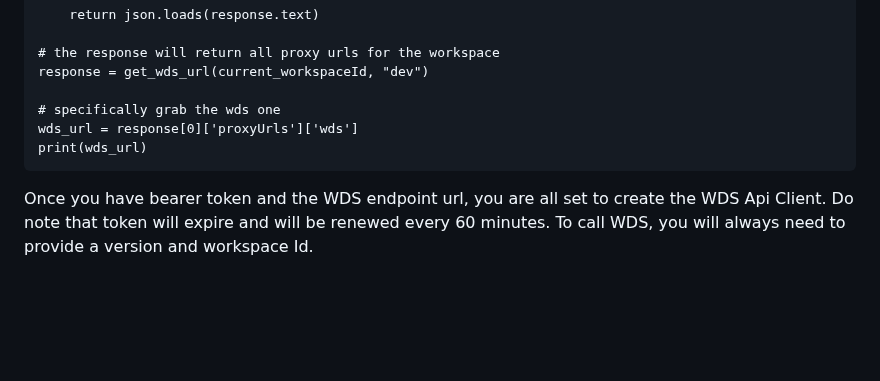
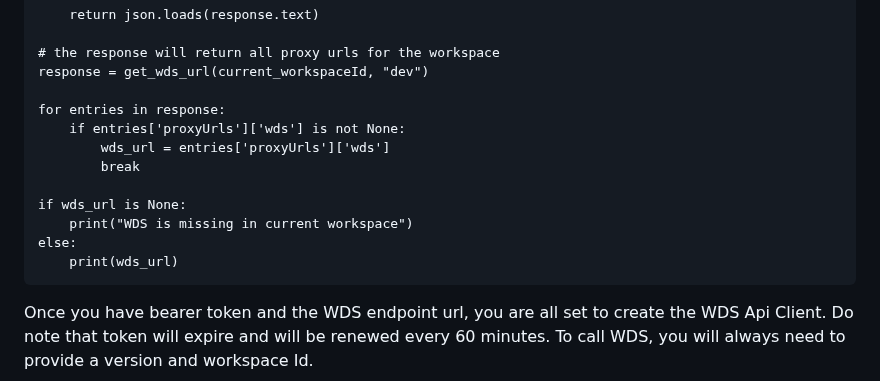
Before and after one commit to DataBiosphere/terra-workspace-data-service, a Markdown page: docs/WDS Python Client.md, the part around the change. GitHub-like rendering; blank space fills up the shorter version.

Commit message:
change logic of how wds url is extracted

````diff
--- a/docs/WDS Python Client.md
+++ b/docs/WDS Python Client.md
@@ -56,9 +56,15 @@ def get_wds_url(workspaceId, env):
 # the response will return all proxy urls for the workspace
 response = get_wds_url(current_workspaceId, "dev")
 
-# specifically grab the wds one
-wds_url = response[0]['proxyUrls']['wds']
-print(wds_url)
+for entries in response:
+    if entries['proxyUrls']['wds'] is not None:
+        wds_url = entries['proxyUrls']['wds']
+        break
+
+if wds_url is None:
+    print("WDS is missing in current workspace")
+else:
+    print(wds_url)
 ```
 
 Once you have bearer token and the WDS endpoint url, you are all set to create the WDS Api Client. Do note that token will expire and will be renewed every 60 minutes.
````
